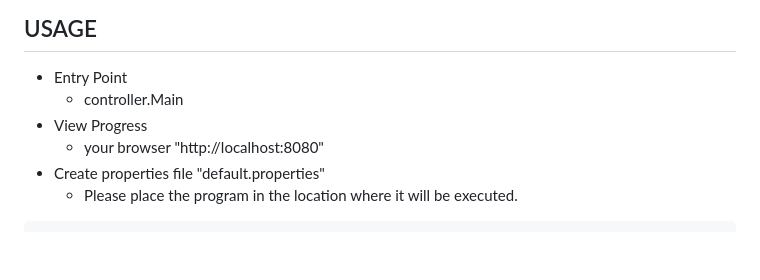
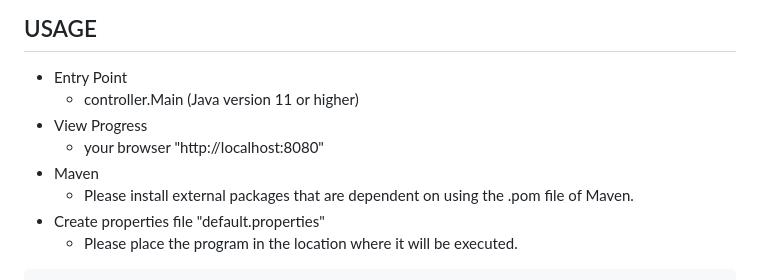
Before and after one commit to genhirano/Last-Appearance-in-PI, a Markdown page: README.md, the part around the change. Drawn GitHub-style; blank space fills up the shorter version.

Commit message:
READMEに実行Javaバージョン追記

````diff
--- a/README.md
+++ b/README.md
@@ -59,9 +59,11 @@ Why not?
 
 ## USAGE
 * Entry Point
-  * controller.Main
+  * controller.Main (Java version 11 or higher)
 * View Progress
   * your browser "http://localhost:8080"
+* Maven
+  * Please install external packages that are dependent on using the .pom file of Maven.
 * Create properties file "default.properties"
   * Please place the program in the location where it will be executed.
 ``` default.properties
````
